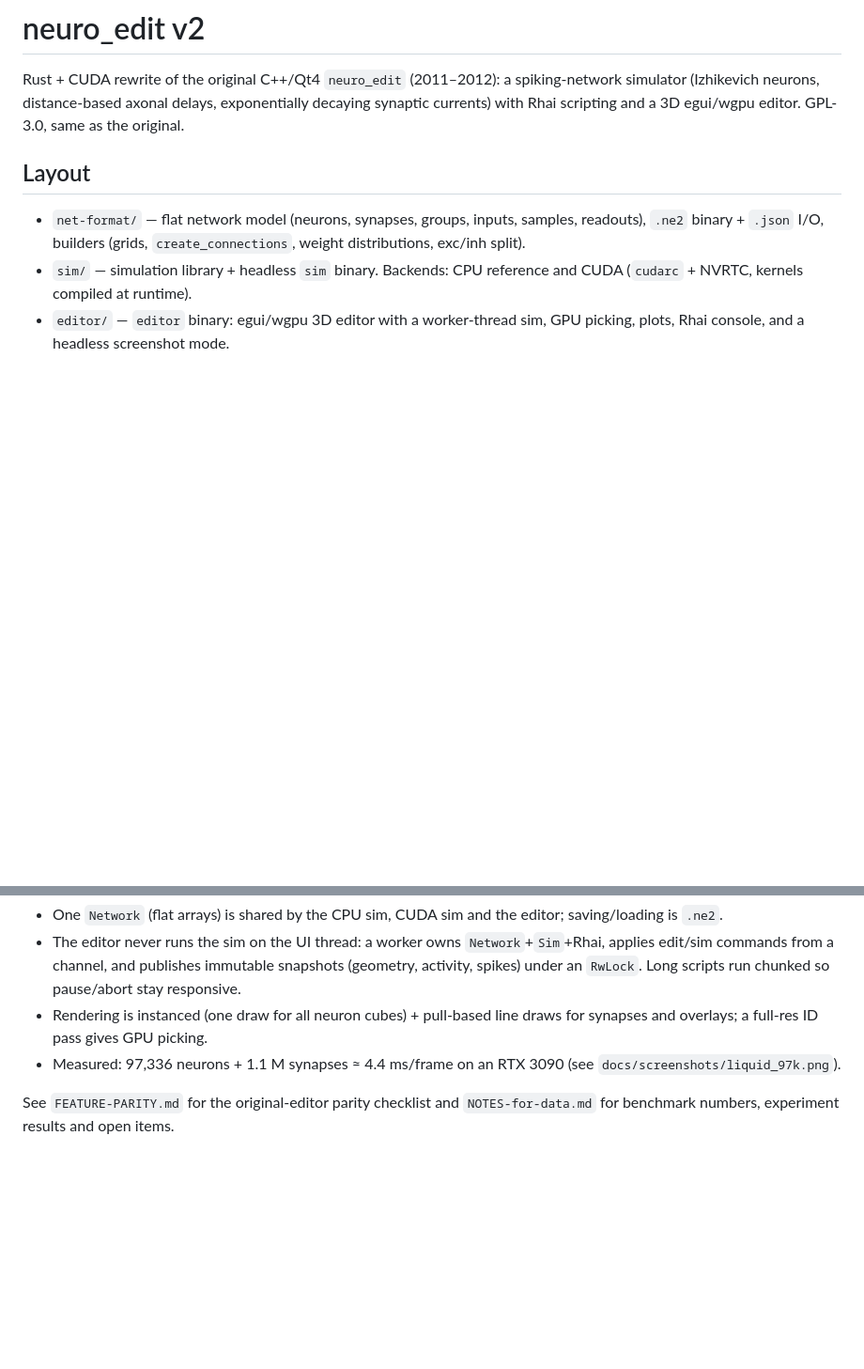
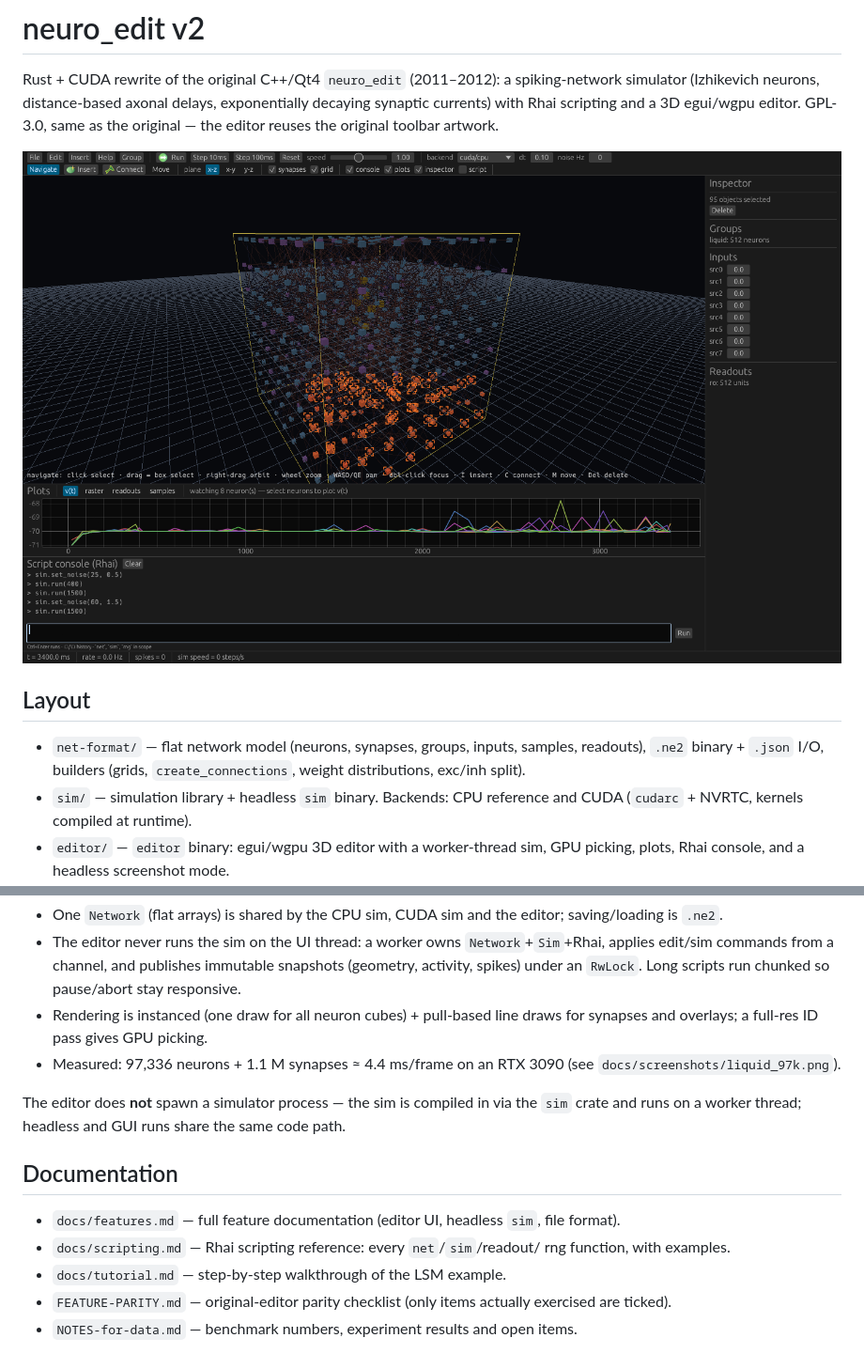
Before and after one commit to lucksus/neuro_edit_v2, a Markdown page: README.md, 2 parts joined by grey strips. Shown at 94% size. Rendered like a GitHub page; pictures changed too: docs/screenshots/editor_lsm.png (added); blank space fills up the shorter version.

Commit message:
docs: README screenshot, doc links, parity notes refresh
- Track docs/screenshots/editor_lsm.png (GUI: liquid + selection + v(t)
  plot + console) and liquid_97k.png via targeted .gitignore exceptions.
- README: embed the editor shot, note that the sim is compiled in (not a
  subprocess), link the new docs pages.
- FEATURE-PARITY: WASD pan, double-click focus, Shift-add box select,
  save/load/recent all verified under Xvfb since the last update.

```diff
--- a/README.md
+++ b/README.md
@@ -3,7 +3,10 @@
 Rust + CUDA rewrite of the original C++/Qt4 `neuro_edit` (2011–2012): a
 spiking-network simulator (Izhikevich neurons, distance-based axonal delays,
 exponentially decaying synaptic currents) with Rhai scripting and a 3D egui/wgpu
-editor. GPL-3.0, same as the original.
+editor. GPL-3.0, same as the original — the editor reuses the original
+toolbar artwork.
+
+![editor: LSM liquid with selection, v(t) plot and Rhai console](docs/screenshots/editor_lsm.png)
 
 ## Layout
 
@@ -100,5 +103,17 @@ editor --screenshot big.png --net big.ne2 --no-synapses --width 1920 --height 10
 - Measured: 97,336 neurons + 1.1 M synapses ≈ 4.4 ms/frame on an RTX 3090
   (see `docs/screenshots/liquid_97k.png`).
 
-See `FEATURE-PARITY.md` for the original-editor parity checklist and
-`NOTES-for-data.md` for benchmark numbers, experiment results and open items.
+The editor does **not** spawn a simulator process — the sim is compiled in
+via the `sim` crate and runs on a worker thread; headless and GUI runs share
+the same code path.
+
+## Documentation
+
+- `docs/features.md` — full feature documentation (editor UI, headless `sim`,
+  file format).
+- `docs/scripting.md` — Rhai scripting reference: every `net`/`sim`/readout/
+  rng function, with examples.
+- `docs/tutorial.md` — step-by-step walkthrough of the LSM example.
+- `FEATURE-PARITY.md` — original-editor parity checklist (only items actually
+  exercised are ticked).
+- `NOTES-for-data.md` — benchmark numbers, experiment results and open items.
```
Also changed, not shown: FEATURE-PARITY.md (+3 -3 lines), docs/screenshots/liquid_97k.png (added), 1 other file.
